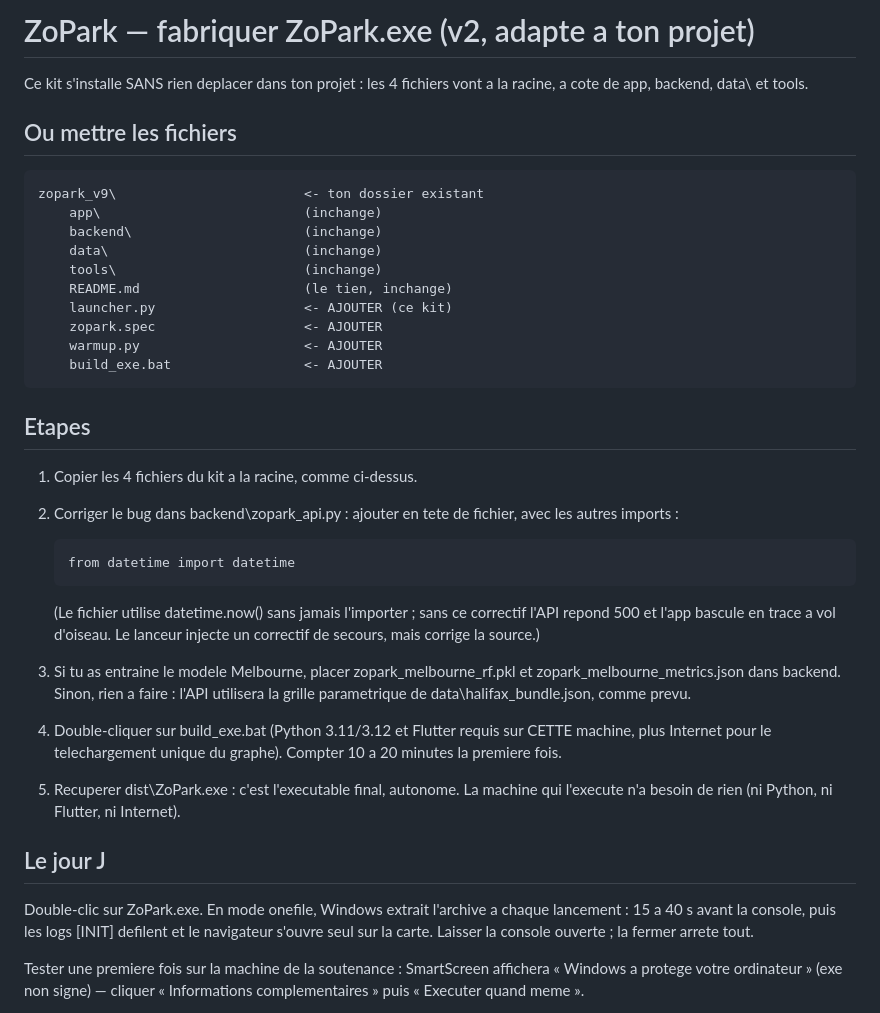
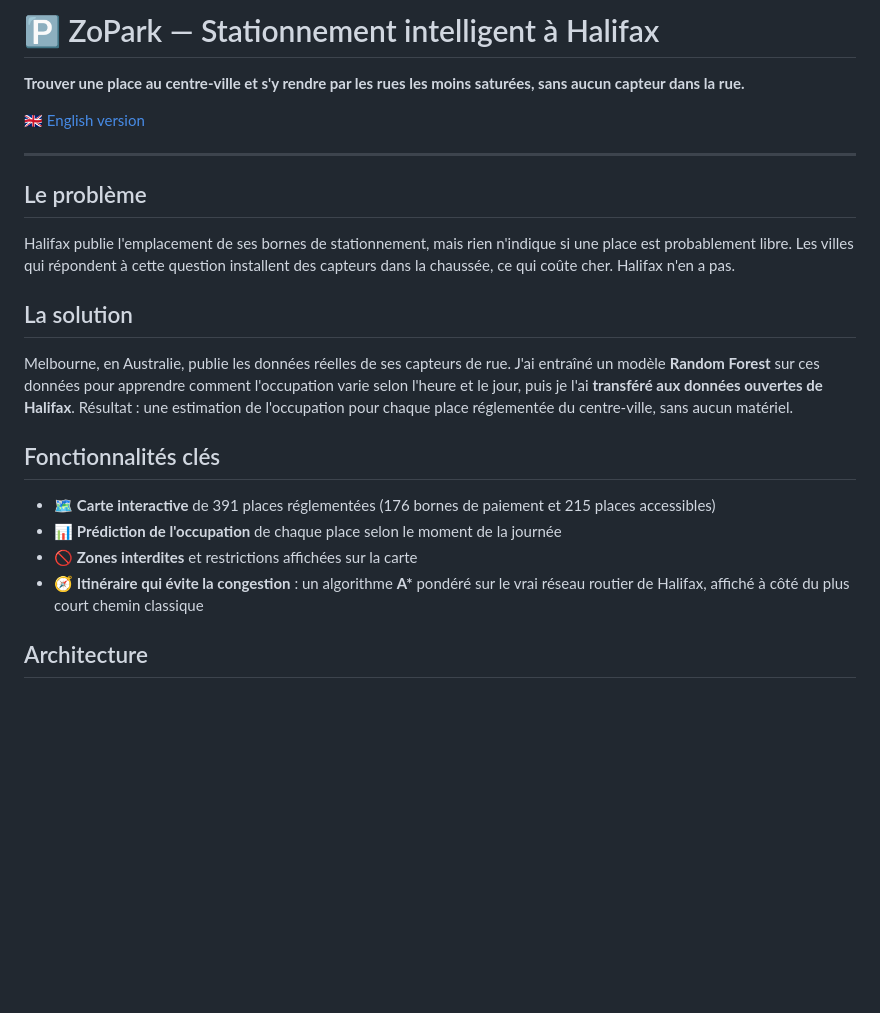
Before and after one commit to xxHABIBIxx/ZoPark, a Markdown page: README_EXE.md, the part around one of its changes. GitHub-like rendering; blank space fills up the shorter version.

```diff
--- a/README_EXE.md
+++ b/README_EXE.md
@@ -1,50 +1,25 @@
-# ZoPark — fabriquer ZoPark.exe (v2, adapte a ton projet)
+# 🅿️ ZoPark — Stationnement intelligent à Halifax
 
-Ce kit s'installe SANS rien deplacer dans ton projet : les 4 fichiers vont
-a la racine, a cote de app\, backend\, data\ et tools\.
+**Trouver une place au centre-ville et s'y rendre par les rues les moins saturées, sans aucun capteur dans la rue.**
 
-## Ou mettre les fichiers
+🇬🇧 [English version](README.md)
 
-    zopark_v9\                        <- ton dossier existant
-        app\                          (inchange)
-        backend\                      (inchange)
-        data\                         (inchange)
-        tools\                        (inchange)
-        README.md                     (le tien, inchange)
-        launcher.py                   <- AJOUTER (ce kit)
-        zopark.spec                   <- AJOUTER
-        warmup.py                     <- AJOUTER
-        build_exe.bat                 <- AJOUTER
+---
 
-## Etapes
+## Le problème
 
-1. Copier les 4 fichiers du kit a la racine, comme ci-dessus.
-2. Corriger le bug dans backend\zopark_api.py : ajouter en tete de fichier,
-   avec les autres imports :
+Halifax publie l'emplacement de ses bornes de stationnement, mais rien n'indique si une place est probablement libre. Les villes qui répondent à cette question installent des capteurs dans la chaussée, ce qui coûte cher. Halifax n'en a pas.
 
-       from datetime import datetime
+## La solution
 
-   (Le fichier utilise datetime.now() sans jamais l'importer ; sans ce
-   correctif l'API repond 500 et l'app bascule en trace a vol d'oiseau.
-   Le lanceur injecte un correctif de secours, mais corrige la source.)
-3. Si tu as entraine le modele Melbourne, placer zopark_melbourne_rf.pkl et
-   zopark_melbourne_metrics.json dans backend\. Sinon, rien a faire : l'API
-   utilisera la grille parametrique de data\halifax_bundle.json, comme prevu.
-4. Double-cliquer sur build_exe.bat (Python 3.11/3.12 et Flutter requis sur
-   CETTE machine, plus Internet pour le telechargement unique du graphe).
-   Compter 10 a 20 minutes la premiere fois.
-5. Recuperer dist\ZoPark.exe : c'est l'executable final, autonome. La
-   machine qui l'execute n'a besoin de rien (ni Python, ni Flutter, ni
-   Internet).
+Melbourne, en Australie, publie les données réelles de ses capteurs de rue. J'ai entraîné un modèle **Random Forest** sur ces données pour apprendre comment l'occupation varie selon l'heure et le jour, puis je l'ai **transféré aux données ouvertes de Halifax**. Résultat : une estimation de l'occupation pour chaque place réglementée du centre-ville, sans aucun matériel.
 
-## Le jour J
+## Fonctionnalités clés
 
-Double-clic sur ZoPark.exe. En mode onefile, Windows extrait l'archive a
-chaque lancement : 15 a 40 s avant la console, puis les logs [INIT]
-defilent et le navigateur s'ouvre seul sur la carte. Laisser la console
-ouverte ; la fermer arrete tout.
+- 🗺️ **Carte interactive** de 391 places réglementées (176 bornes de paiement et 215 places accessibles)
+- 📊 **Prédiction de l'occupation** de chaque place selon le moment de la journée
+- 🚫 **Zones interdites** et restrictions affichées sur la carte
+- 🧭 **Itinéraire qui évite la congestion** : un algorithme **A\*** pondéré sur le vrai réseau routier de Halifax, affiché à côté du plus court chemin classique
 
-Tester une premiere fois sur la machine de la soutenance : SmartScreen
-affichera « Windows a protege votre ordinateur » (exe non signe) — cliquer
-« Informations complementaires » puis « Executer quand meme ».
+## Architecture
 
```
Also changed, not shown: other parts of README_EXE.md (+61 -17 lines).
